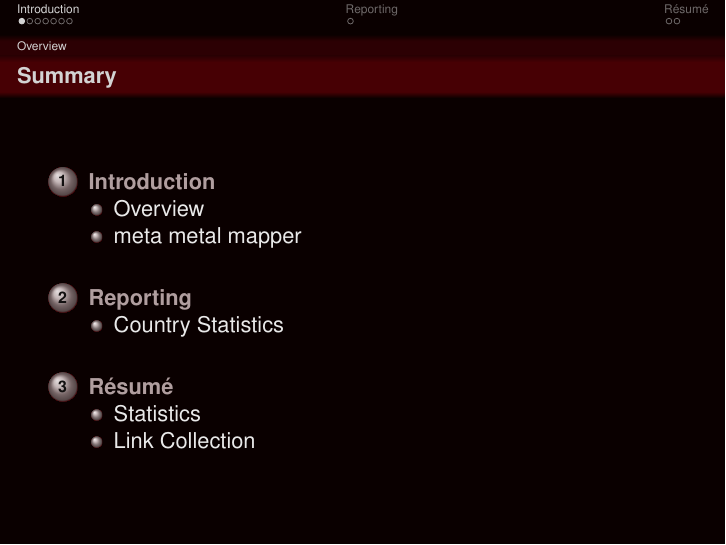
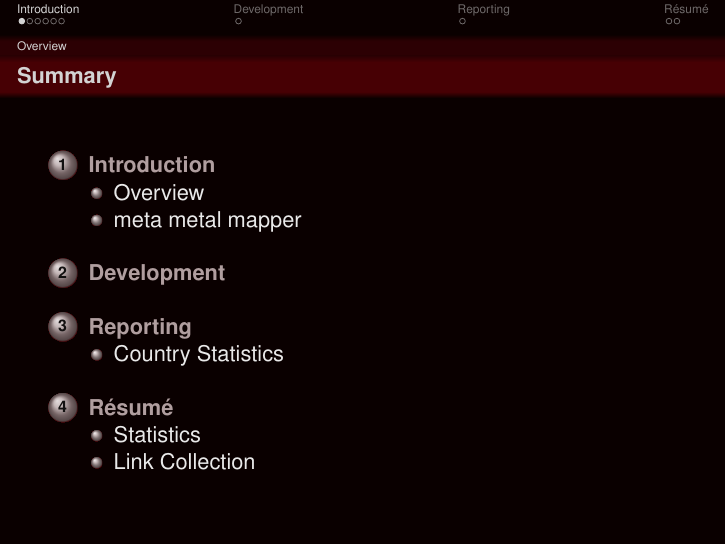
Before and after one commit to fnordoglargh/metametalmapper, LaTeX slides (presentation/metametalmapper.tex): page 2 of 15. Compiled offline with pdfLaTeX.

Commit message:
Added missing files and fixed indentation.

```diff
--- a/presentation/metametalmapper.tex
+++ b/presentation/metametalmapper.tex
@@ -118,6 +118,8 @@
         \includegraphics[scale=2.3]{true_kings_diagram}
       \end{center}
     \end{frame}
+
+\section{Development}
 
     \begin{frame}{History}
 
```
Also changed, not shown: presentation/bandsGraphCombined.png (added), presentation/familyTree2.png (added), presentation/metametalmapper.tex (4 more changed lines).
